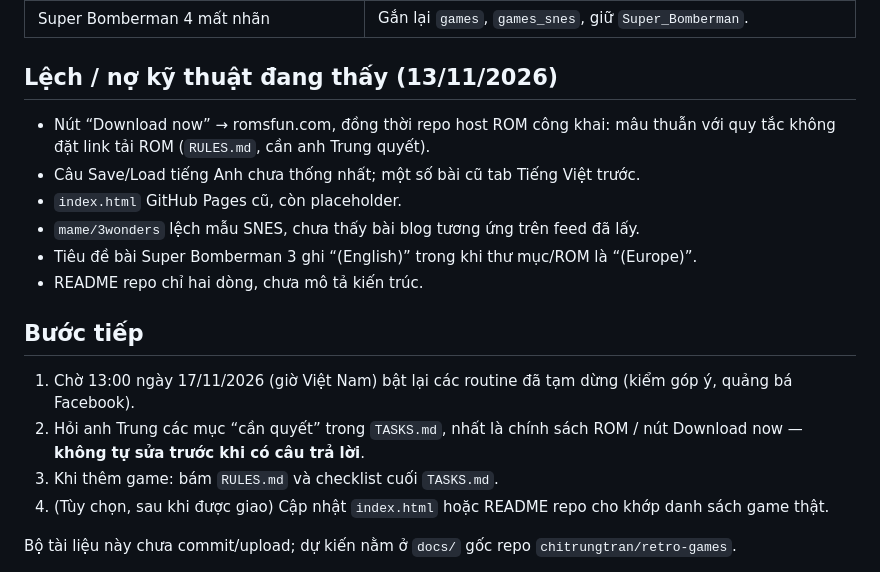
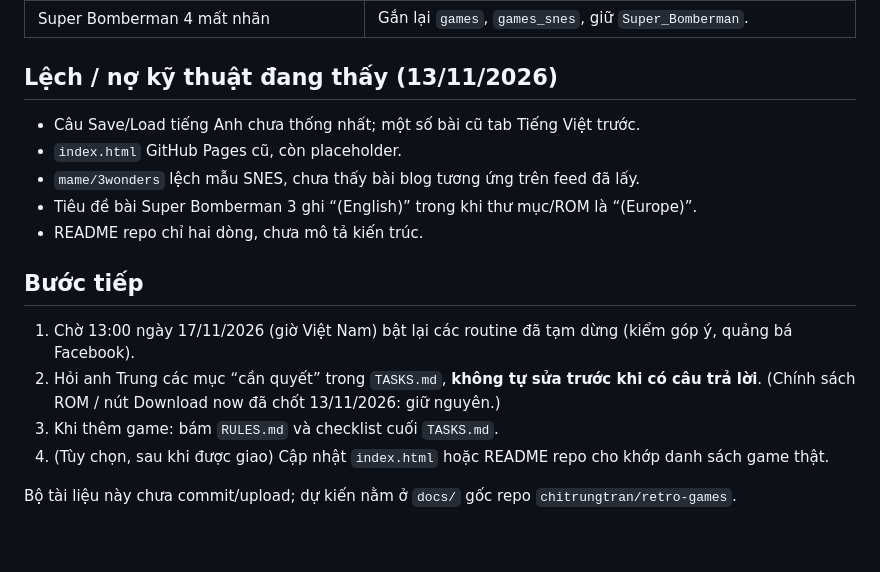
Before and after one commit to chitrungtran/retro-games, a Markdown page: docs/PROGRESS.md, the part around the change. GitHub-like rendering; blank space fills up the shorter version.

```diff
--- a/docs/PROGRESS.md
+++ b/docs/PROGRESS.md
@@ -24,7 +24,6 @@ Ghi chép theo ngày đã có trong bộ nhớ/công việc và trạng thái ki
 
 ## Lệch / nợ kỹ thuật đang thấy (13/11/2026)
 
-- Nút “Download now” → romsfun.com, đồng thời repo host ROM công khai: mâu thuẫn với quy tắc không đặt link tải ROM (`RULES.md`, cần anh Trung quyết).
 - Câu Save/Load tiếng Anh chưa thống nhất; một số bài cũ tab Tiếng Việt trước.
 - `index.html` GitHub Pages cũ, còn placeholder.
 - `mame/3wonders` lệch mẫu SNES, chưa thấy bài blog tương ứng trên feed đã lấy.
@@ -34,7 +33,7 @@ Ghi chép theo ngày đã có trong bộ nhớ/công việc và trạng thái ki
 ## Bước tiếp
 
 1. Chờ 13:00 ngày 17/11/2026 (giờ Việt Nam) bật lại các routine đã tạm dừng (kiểm góp ý, quảng bá Facebook).
-2. Hỏi anh Trung các mục “cần quyết” trong `TASKS.md`, nhất là chính sách ROM / nút Download now — **không tự sửa trước khi có câu trả lời**.
+2. Hỏi anh Trung các mục “cần quyết” trong `TASKS.md`, **không tự sửa trước khi có câu trả lời**. (Chính sách ROM / nút Download now đã chốt 13/11/2026: giữ nguyên.)
 3. Khi thêm game: bám `RULES.md` và checklist cuối `TASKS.md`.
 4. (Tùy chọn, sau khi được giao) Cập nhật `index.html` hoặc README repo cho khớp danh sách game thật.
 
```
Also changed, not shown: docs/RULES.md (+9 -11 lines), docs/TASKS.md (+2 -2 lines).
